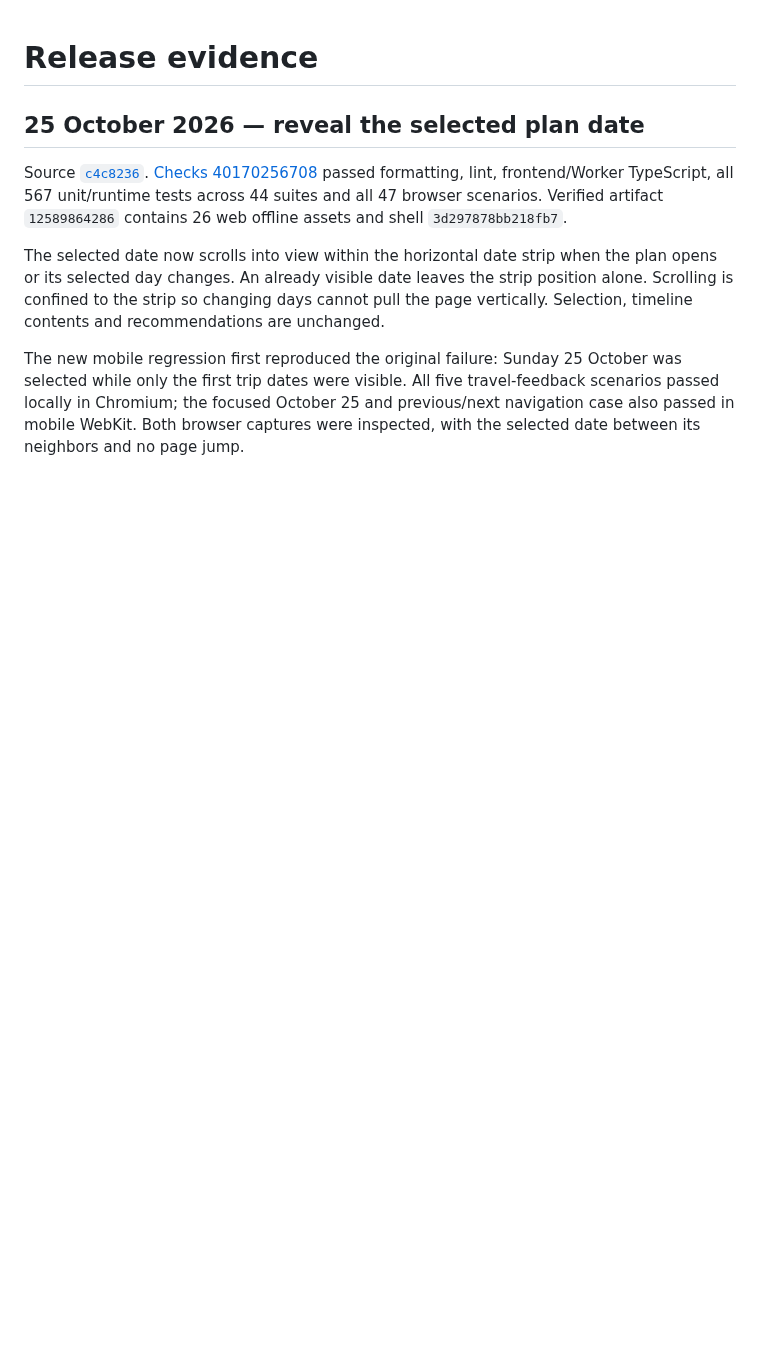
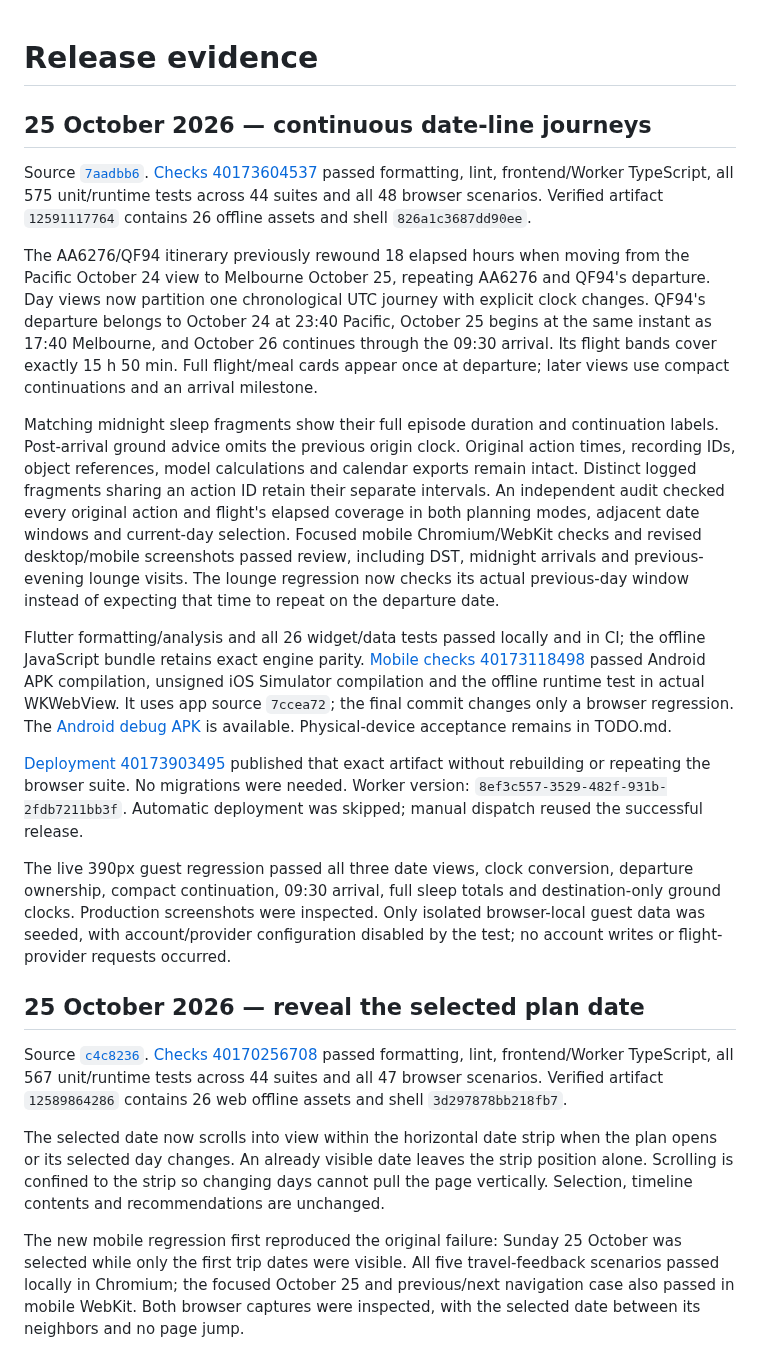
Before and after one commit to maniksurtani/rephase, a Markdown page: RELEASES.md, the part around the change. Drawn GitHub-style; blank space fills up the shorter version.

```diff
--- a/RELEASES.md
+++ b/RELEASES.md
@@ -1,4 +1,18 @@
 # Release evidence
+
+## 25 October 2026 — continuous date-line journeys
+
+Source [`7aadbb6`](https://github.com/maniksurtani/rephase/commit/7aadbb66d7ce4edaaf5de1f1c85d1826c01f1233). [Checks 40173604537](https://github.com/maniksurtani/rephase/actions/runs/40173604537) passed formatting, lint, frontend/Worker TypeScript, all 575 unit/runtime tests across 44 suites and all 48 browser scenarios. Verified artifact `12591117764` contains 26 offline assets and shell `826a1c3687dd90ee`.
+
+The AA6276/QF94 itinerary previously rewound 18 elapsed hours when moving from the Pacific October 24 view to Melbourne October 25, repeating AA6276 and QF94's departure. Day views now partition one chronological UTC journey with explicit clock changes. QF94's departure belongs to October 24 at 23:40 Pacific, October 25 begins at the same instant as 17:40 Melbourne, and October 26 continues through the 09:30 arrival. Its flight bands cover exactly 15 h 50 min. Full flight/meal cards appear once at departure; later views use compact continuations and an arrival milestone.
+
+Matching midnight sleep fragments show their full episode duration and continuation labels. Post-arrival ground advice omits the previous origin clock. Original action times, recording IDs, object references, model calculations and calendar exports remain intact. Distinct logged fragments sharing an action ID retain their separate intervals. An independent audit checked every original action and flight's elapsed coverage in both planning modes, adjacent date windows and current-day selection. Focused mobile Chromium/WebKit checks and revised desktop/mobile screenshots passed review, including DST, midnight arrivals and previous-evening lounge visits. The lounge regression now checks its actual previous-day window instead of expecting that time to repeat on the departure date.
+
+Flutter formatting/analysis and all 26 widget/data tests passed locally and in CI; the offline JavaScript bundle retains exact engine parity. [Mobile checks 40173118498](https://github.com/maniksurtani/rephase/actions/runs/40173118498) passed Android APK compilation, unsigned iOS Simulator compilation and the offline runtime test in actual WKWebView. It uses app source `7ccea72`; the final commit changes only a browser regression. The [Android debug APK](https://github.com/maniksurtani/rephase/actions/runs/40173118498/artifacts/12590718158) is available. Physical-device acceptance remains in TODO.md.
+
+[Deployment 40173903495](https://github.com/maniksurtani/rephase/actions/runs/40173903495) published that exact artifact without rebuilding or repeating the browser suite. No migrations were needed. Worker version: `8ef3c557-3529-482f-931b-2fdb7211bb3f`. Automatic deployment was skipped; manual dispatch reused the successful release.
+
+The live 390px guest regression passed all three date views, clock conversion, departure ownership, compact continuation, 09:30 arrival, full sleep totals and destination-only ground clocks. Production screenshots were inspected. Only isolated browser-local guest data was seeded, with account/provider configuration disabled by the test; no account writes or flight-provider requests occurred.
 
 ## 25 October 2026 — reveal the selected plan date
 
```
Also changed, not shown: README.md (+1 -1 lines), TODO.md (+1 -1 lines).
